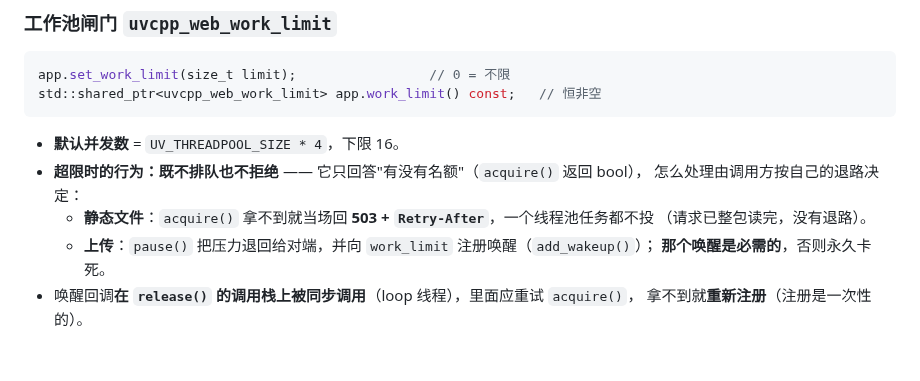
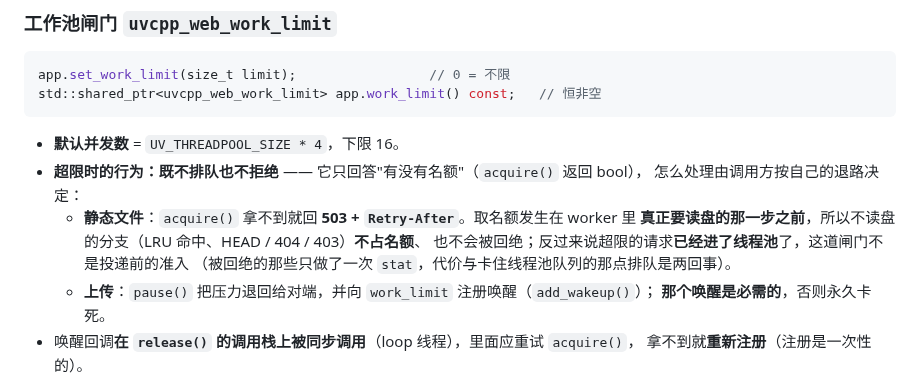
Before and after one commit to Antruly/libuvcpp, a Markdown page: doc/webapp-guide.md, the part around the change. Drawn GitHub-style; blank space fills up the shorter version.

Commit message:
docs(webapp): 静态闸门的判定点在 worker 里（#12 之后）
#12 把取名额从 serve() 搬到了 run_job() 里真正要读盘的那两句之前，所以
"拿不到就当场 503、一个线程池任务都不投"不再成立：不读盘的分支（LRU 命中、
HEAD / 404 / 403）根本不占名额，而超限的请求已经进了线程池 —— 这道闸门
不是投递前的准入。

Co-Authored-By: Claude Code <noreply@anthropic.com>

```diff
--- a/doc/webapp-guide.md
+++ b/doc/webapp-guide.md
@@ -1005,8 +1005,10 @@ std::shared_ptr<uvcpp_web_work_limit> app.work_limit() const;   // 恒非空
 - **默认并发数** = `UV_THREADPOOL_SIZE * 4`，下限 16。
 - **超限时的行为：既不排队也不拒绝** —— 它只回答"有没有名额"（`acquire()` 返回 bool），
   怎么处理由调用方按自己的退路决定：
-  - **静态文件**：`acquire()` 拿不到就当场回 **503 + `Retry-After`**，一个线程池任务都不投
-    （请求已整包读完，没有退路）。
+  - **静态文件**：`acquire()` 拿不到就回 **503 + `Retry-After`**。取名额发生在 worker 里
+    **真正要读盘的那一步之前**，所以不读盘的分支（LRU 命中、HEAD / 404 / 403）**不占名额**、
+    也不会被回绝；反过来说超限的请求**已经进了线程池**了，这道闸门不是投递前的准入
+    （被回绝的那些只做了一次 `stat`，代价与卡住线程池队列的那点排队是两回事）。
   - **上传**：`pause()` 把压力退回给对端，并向 `work_limit` 注册唤醒（`add_wakeup()`）；
     **那个唤醒是必需的**，否则永久卡死。
 - 唤醒回调**在 `release()` 的调用栈上被同步调用**（loop 线程），里面应重试 `acquire()`，
```
